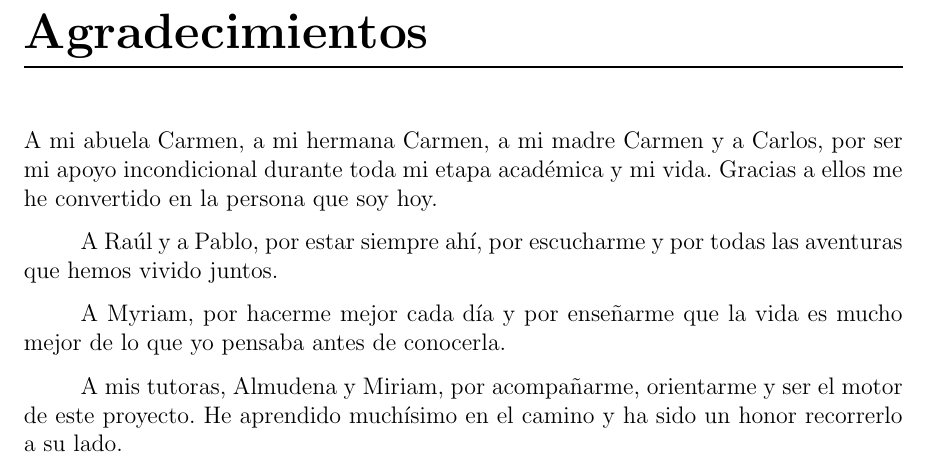
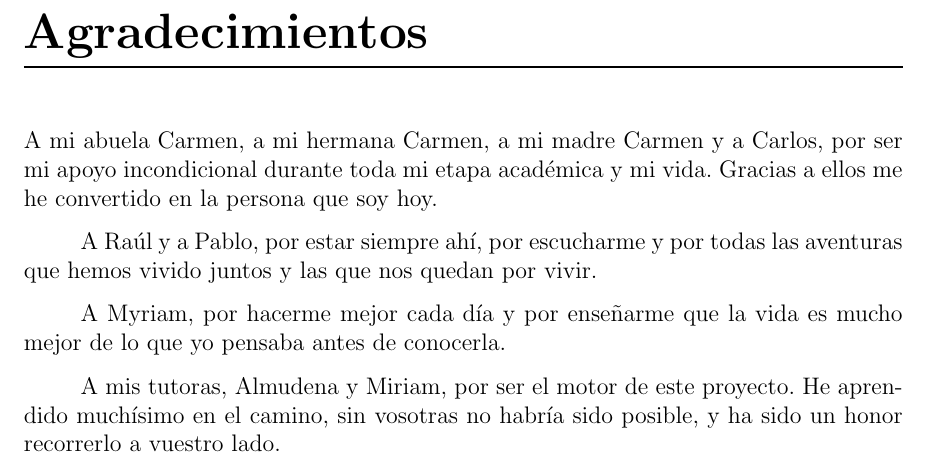
Before and after one commit to Lagaress/tfg-memory, a LaTeX document (main.tex, which reads sections/frontmatter/acknowledgments.tex): part of page 6 of 121, cut so that both start at the same text. Compiled offline with pdfLaTeX.

Commit message:
Rework friends and tutors acknowledgments per user's direction

```diff
--- a/sections/frontmatter/acknowledgments.tex
+++ b/sections/frontmatter/acknowledgments.tex
@@ -4,8 +4,8 @@
 
 \noindent A mi abuela Carmen, a mi hermana Carmen, a mi madre Carmen y a Carlos, por ser mi apoyo incondicional durante toda mi etapa académica y mi vida. Gracias a ellos me he convertido en la persona que soy hoy.
 
-A Raúl y a Pablo, por estar siempre ahí, por escucharme y por todas las aventuras que hemos vivido juntos.
+A Raúl y a Pablo, por estar siempre ahí, por escucharme y por todas las aventuras que hemos vivido juntos y las que nos quedan por vivir.
 
 A Myriam, por hacerme mejor cada día y por enseñarme que la vida es mucho mejor de lo que yo pensaba antes de conocerla.
 
-A mis tutoras, Almudena y Miriam, por acompañarme, orientarme y ser el motor de este proyecto. He aprendido muchísimo en el camino y ha sido un honor recorrerlo a su lado.
+A mis tutoras, Almudena y Miriam, por ser el motor de este proyecto. He aprendido muchísimo en el camino, sin vosotras no habría sido posible, y ha sido un honor recorrerlo a vuestro lado.
```
